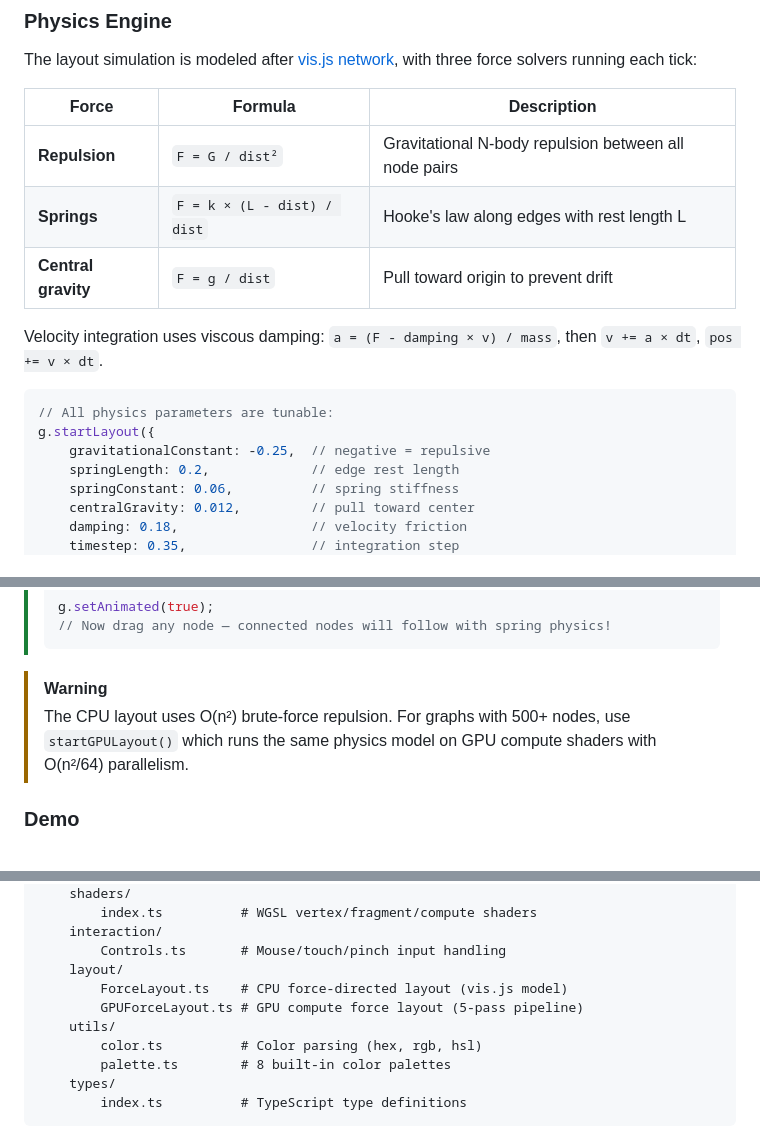
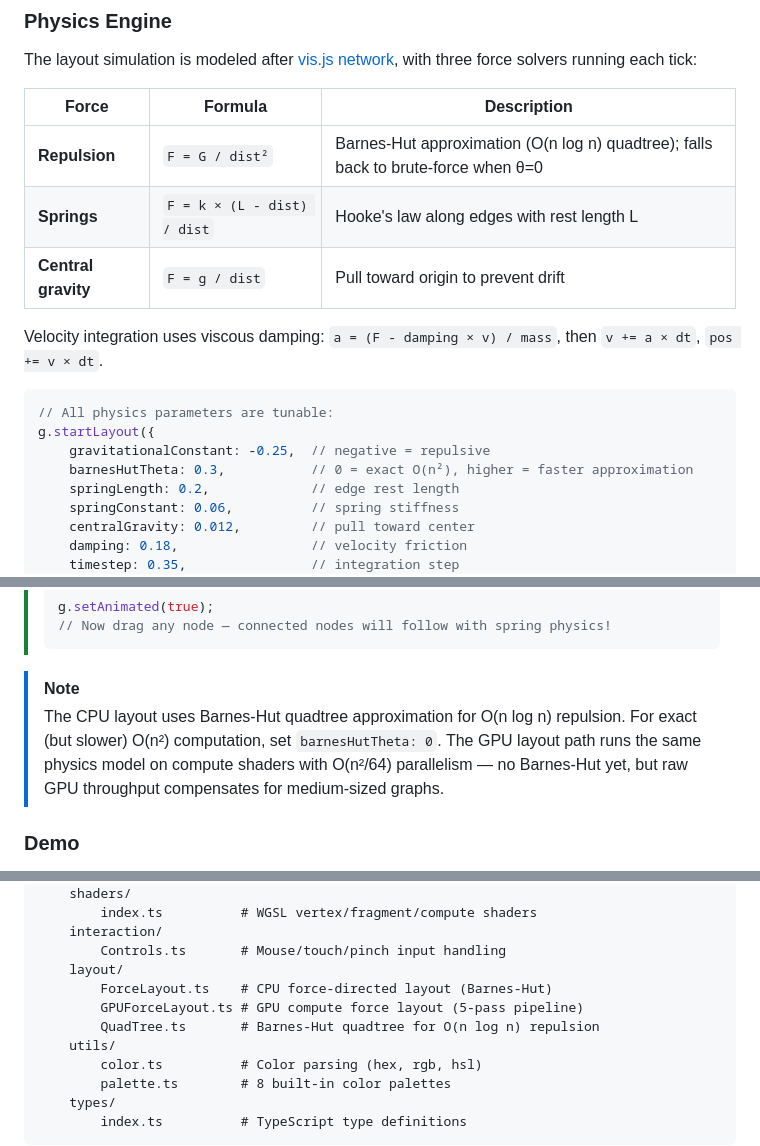
Before and after one commit to drkameleon/GraphGPU, a Markdown page: README.md, 3 parts joined by grey strips. GitHub-like rendering.

````diff
--- a/README.md
+++ b/README.md
@@ -154,7 +154,7 @@ The layout simulation is modeled after [vis.js network](https://visjs.github.io/
 
 | Force | Formula | Description |
 |-------|---------|-------------|
-| **Repulsion** | `F = G / dist²` | Gravitational N-body repulsion between all node pairs |
+| **Repulsion** | `F = G / dist²` | Barnes-Hut approximation (O(n log n) quadtree); falls back to brute-force when θ=0 |
 | **Springs** | `F = k × (L - dist) / dist` | Hooke's law along edges with rest length L |
 | **Central gravity** | `F = g / dist` | Pull toward origin to prevent drift |
 
@@ -164,6 +164,7 @@ Velocity integration uses viscous damping: `a = (F - damping × v) / mass`, then
 // All physics parameters are tunable:
 g.startLayout({
     gravitationalConstant: -0.25,  // negative = repulsive
+    barnesHutTheta: 0.3,           // 0 = exact O(n²), higher = faster approximation
     springLength: 0.2,             // edge rest length
     springConstant: 0.06,          // spring stiffness
     centralGravity: 0.012,         // pull toward center
@@ -180,8 +181,8 @@ g.startLayout({
 > // Now drag any node — connected nodes will follow with spring physics!
 > ```
 
-> [!WARNING]
-> The CPU layout uses O(n²) brute-force repulsion. For graphs with 500+ nodes, use `startGPULayout()` which runs the same physics model on GPU compute shaders with O(n²/64) parallelism.
+> [!NOTE]
+> The CPU layout uses Barnes-Hut quadtree approximation for O(n log n) repulsion. For exact (but slower) O(n²) computation, set `barnesHutTheta: 0`. The GPU layout path runs the same physics model on compute shaders with O(n²/64) parallelism — no Barnes-Hut yet, but raw GPU throughput compensates for medium-sized graphs.
 
 ### Demo
 
@@ -209,8 +210,9 @@ src/
     interaction/
         Controls.ts       # Mouse/touch/pinch input handling
     layout/
-        ForceLayout.ts    # CPU force-directed layout (vis.js model)
+        ForceLayout.ts    # CPU force-directed layout (Barnes-Hut)
         GPUForceLayout.ts # GPU compute force layout (5-pass pipeline)
+        QuadTree.ts       # Barnes-Hut quadtree for O(n log n) repulsion
     utils/
         color.ts          # Color parsing (hex, rgb, hsl)
         palette.ts        # 8 built-in color palettes
````
Also changed, not shown: other parts of README.md (+1 -1 lines).
